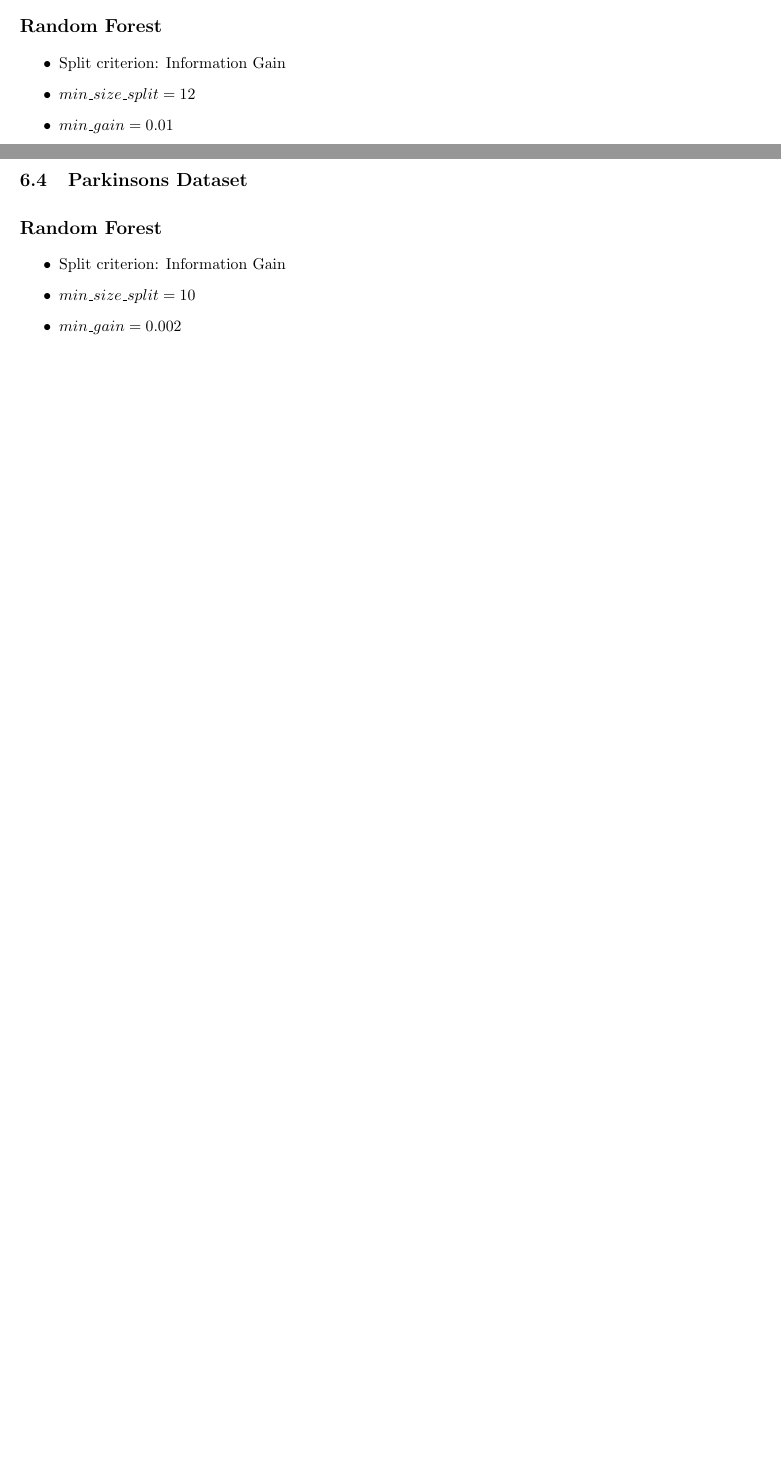
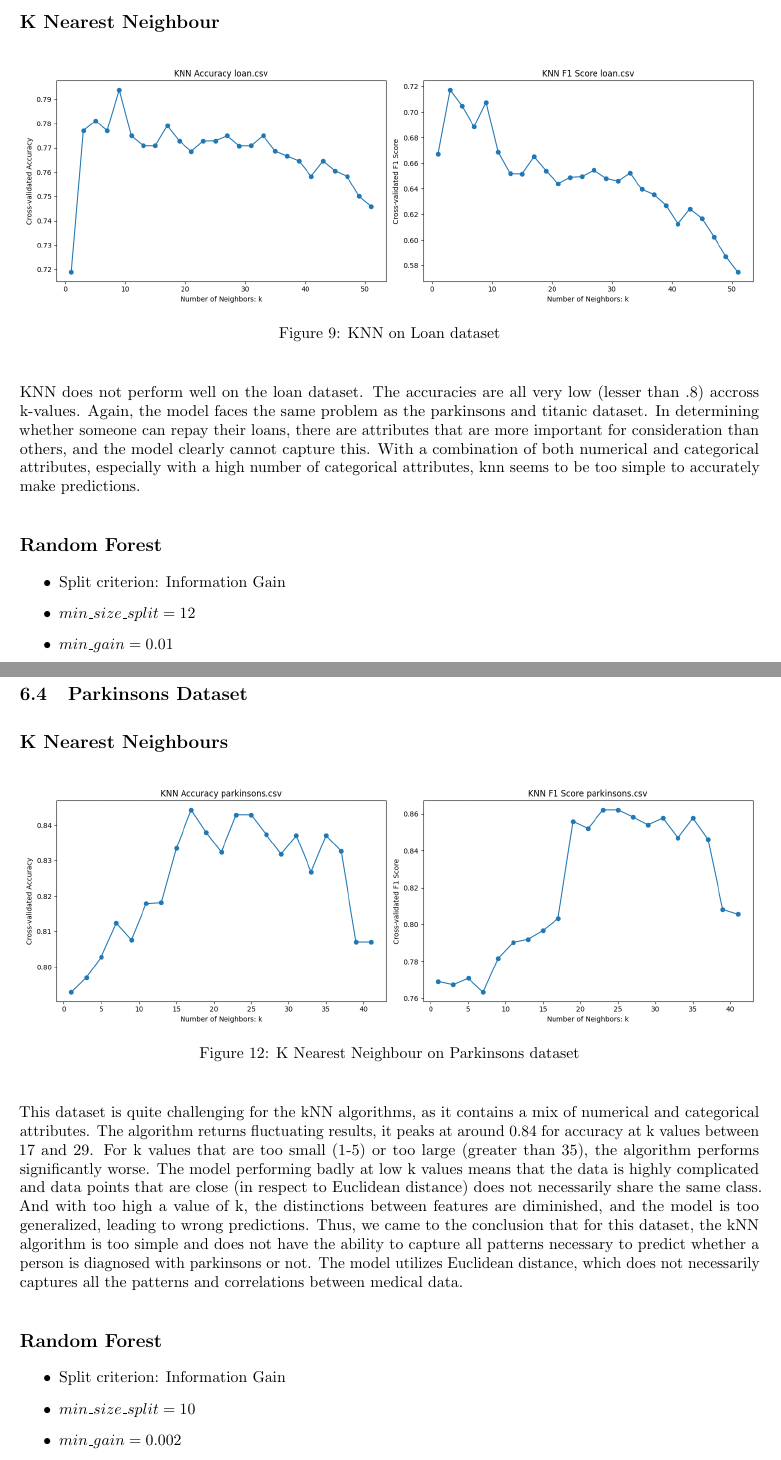
Before and after one commit to laithiennhan/cs589-final, a LaTeX document (Final_Project.tex): two parts of pages 12 and 14 of 17 before the commit and two parts of pages 13 and 16 of 19 after it, joined at a grey line, cut at the place of the change, the shorter picture padded with empty space. Compiled offline with pdfLaTeX.

Commit message:
knn descriptions

```diff
--- a/Final_Project.tex
+++ b/Final_Project.tex
@@ -428,6 +438,16 @@ As a result we get an overall relatively equal score for different hyper paramet
 
 We remove the LOAN\_ID column from the dataset as we think that information does not really help to classify the result. We also one hot encode the categorical
 attributes.
+\subsection*{K Nearest Neighbour}
+\begin{figure}[H]
+	\includegraphics[width=\textwidth]{figures/knn_loan.csv.png}
+	\caption{KNN on Loan dataset}
+	\label{fig:knn-loan}
+\end{figure}
+
+KNN does not perform well on the loan dataset. The accuracies are all very low (lesser than .8) accross k-values.
+Again, the model faces the same problem as the parkinsons and titanic dataset. In determining whether someone can repay their loans, there are attributes that are more important for consideration than others,
+and the model clearly cannot capture this. With a combination of both numerical and categorical attributes, especially with a high number of categorical attributes, knn seems to be too simple to accurately make predictions.
 
 \subsection*{Random Forest}
 \begin{itemize}
@@ -493,6 +513,19 @@ capped. Probably because of the many categorical attributes that is one hot enco
 since all of its are 1 and 0 values.
 
 \subsection{Parkinsons Dataset}
+\subsection*{K Nearest Neighbours}
+\begin{figure}[H]
+	\includegraphics[width=\textwidth]{figures/knn_parkinsons.csv.png}
+	\caption{K Nearest Neighbour on Parkinsons dataset}
+	\label{fig:knn-parkinsons}
+\end{figure}
+
+This dataset is quite challenging for the kNN algorithms, as it contains a mix of numerical and categorical attributes.
+The algorithm returns fluctuating results, it peaks at around 0.84 for accuracy at k values between 17 and 29.
+For k values that are too small (1-5) or too large (greater than 35), the algorithm performs significantly worse.
+The model performing badly at low k values means that the data is highly complicated and data points that are close (in respect to Euclidean distance) does not necessarily share the same class.
+And with too high a value of k, the distinctions between features are diminished, and the model is too generalized, leading to wrong predictions.
+Thus, we came to the conclusion that for this dataset, the kNN algorithm is too simple and does not have the ability to capture all patterns necessary to predict whether a person is diagnosed with parkinsons or not. The model utilizes Euclidean distance, which does not necessarily captures all the patterns and correlations between medical data.
 
 \subsection*{Random Forest}
 \begin{itemize}
```
Also changed, not shown: figures/knn_parkinsons.csv.png (added), Final_Project.tex (12 more changed lines).
